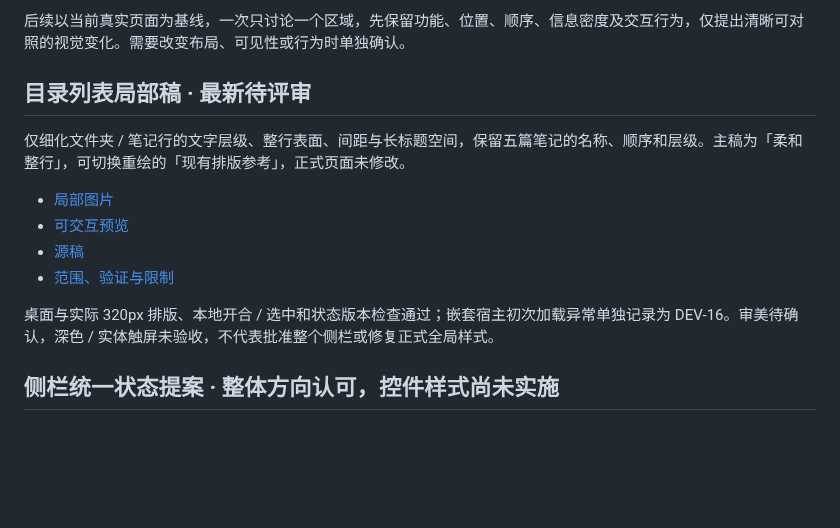
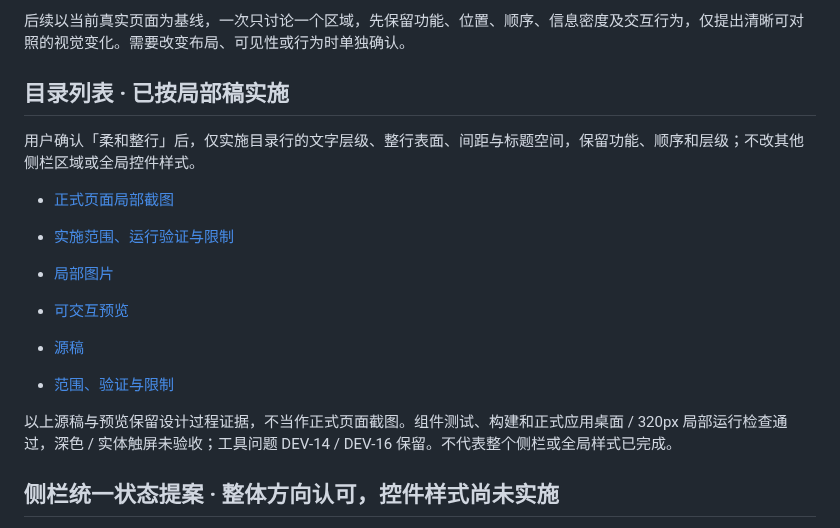
Before and after one commit to zczshahaha-del/NoteFlow2, a Markdown page: design/README.md, the part around the change. GitHub-like rendering; blank space fills up the shorter version.

```diff
--- a/design/README.md
+++ b/design/README.md
@@ -8,16 +8,19 @@
 
 后续以当前真实页面为基线，一次只讨论一个区域，先保留功能、位置、顺序、信息密度及交互行为，仅提出清晰可对照的视觉变化。需要改变布局、可见性或行为时单独确认。
 
-## 目录列表局部稿 · 最新待评审
+## 目录列表 · 已按局部稿实施
 
-仅细化文件夹 / 笔记行的文字层级、整行表面、间距与长标题空间，保留五篇笔记的名称、顺序和层级。主稿为「柔和整行」，可切换重绘的「现有排版参考」，正式页面未修改。
+用户确认「柔和整行」后，仅实施目录行的文字层级、整行表面、间距与标题空间，保留功能、顺序和层级；不改其他侧栏区域或全局控件样式。
+
+- [正式页面局部截图](noteflow-directory-rows-implemented.jpg)
+- [实施范围、运行验证与限制](noteflow-directory-rows-implemented-notes.md)
 
 - [局部图片](noteflow-directory-rows.jpg)
 - [可交互预览](noteflow-directory-rows.preview.html)
 - [源稿](noteflow-directory-rows.source.html)
 - [范围、验证与限制](noteflow-directory-rows-notes.md)
 
-桌面与实际 320px 排版、本地开合 / 选中和状态版本检查通过；嵌套宿主初次加载异常单独记录为 DEV-16。审美待确认，深色 / 实体触屏未验收，不代表批准整个侧栏或修复正式全局样式。
+以上源稿与预览保留设计过程证据，不当作正式页面截图。组件测试、构建和正式应用桌面 / 320px 局部运行检查通过，深色 / 实体触屏未验收；工具问题 DEV-14 / DEV-16 保留。不代表整个侧栏或全局样式已完成。
 
 ## 侧栏统一状态提案 · 整体方向认可，控件样式尚未实施
 
```
Also changed, not shown: design/noteflow-directory-rows-implemented-notes.md (added, +26 -0 lines), design/noteflow-directory-rows-notes.md (+2 -2 lines), docs/NoteFlow-开发问题汇总.md (+11 -3 lines), design/noteflow-directory-rows-implemented.jpg (added), 4 other files.
